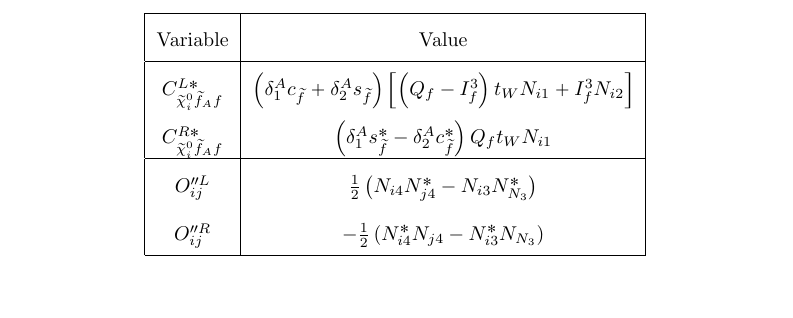
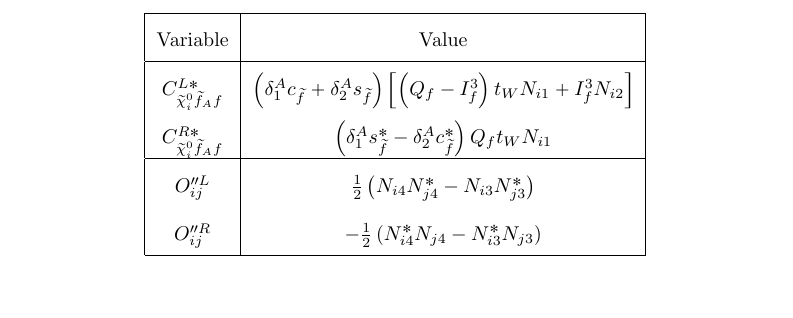
Before and after one commit to carlmfe/MastersThesis, a LaTeX document (exploration/neutralino_xsec/neutralino_interactions.tex): part of page 6 of 7, cut so that both start at the same text. Compiled offline with pdfLaTeX.

Commit message:
Typo in Oij variable definition

```diff
--- a/exploration/neutralino_xsec/neutralino_interactions.tex
+++ b/exploration/neutralino_xsec/neutralino_interactions.tex
@@ -294,8 +294,8 @@
                     \(C_{\nino[i] \wtilde{f}_A f}^{L*}\) & \(\pclosed{\delta^A_1 c_{\wtilde{f}} + \delta^A_2 s_{\wtilde{f}}} \bclosed{\pclosed{Q_f-I^3_f} t_W N_{i1} + I^3_f N_{i2}}\) \\
                     \(C_{\nino[i] \wtilde{f}_A f}^{R*}\) & \(\pclosed{\delta^A_1 s_{\wtilde{f}}^* - \delta^A_2 c_{\wtilde{f}}^*} Q_f t_W N_{i1}\)                                      \\
                     \hline
-                    \(O^{\prime\prime L}_{ij}\)          & \(\frac{1}{2} \pclosed{N_{i4} N_{j4}^* - N_{i3} N_{N_3}^*}\)                                                                \\
-                    \(O^{\prime\prime R}_{ij}\)          & \(-\frac{1}{2} \pclosed{N_{i4}^* N_{j4} - N_{i3}^* N_{N_3}}\)                                                               \\
+                    \(O^{\prime\prime L}_{ij}\)          & \(\frac{1}{2} \pclosed{N_{i4} N_{j4}^* - N_{i3} N_{j3}^*}\)                                                                \\
+                    \(O^{\prime\prime R}_{ij}\)          & \(-\frac{1}{2} \pclosed{N_{i4}^* N_{j4} - N_{i3}^* N_{j3}}\)                                                               \\
                     \hline
                 \end{tabular}
             \end{table}
```
Also changed, not shown: exploration/neutralino_xsec/neutralino_interactions.pdf.
